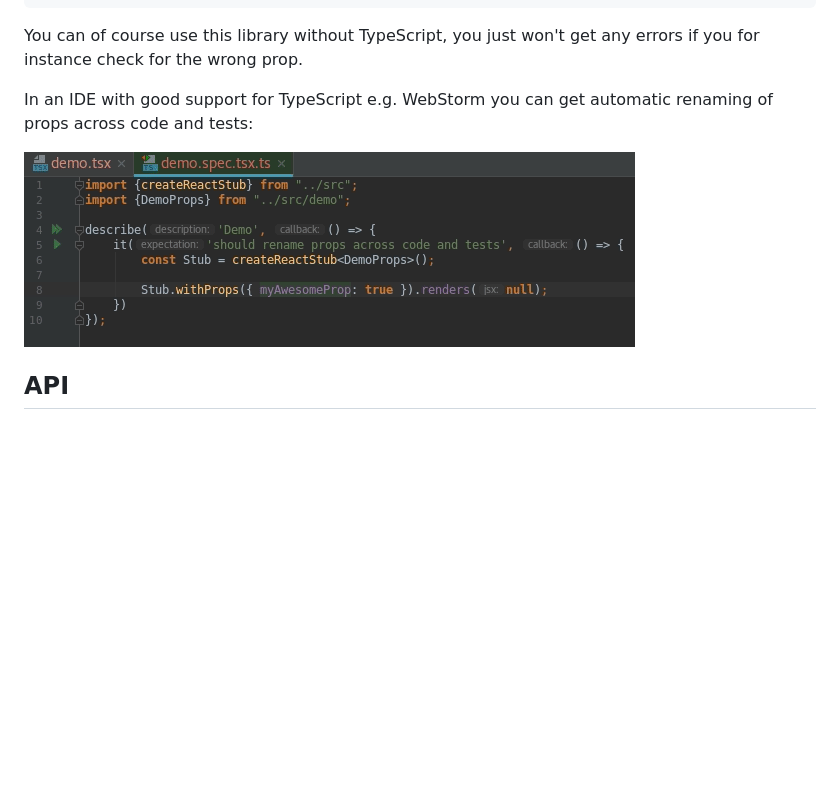
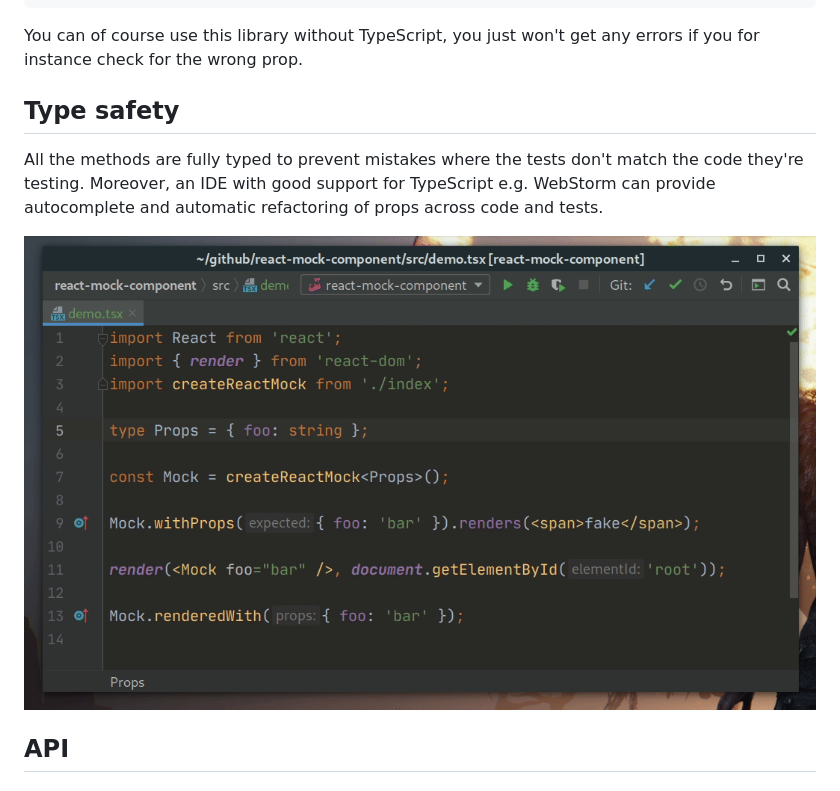
Before and after one commit to NiGhTTraX/react-mock-component, a Markdown page: README.md, the part around the change. Drawn GitHub-style; pictures changed too: demo.gif; blank space fills up the shorter version.

Commit message:
Update demo GIF

```diff
--- a/README.md
+++ b/README.md
@@ -26,7 +26,10 @@ console.log(document.body.innerHTML); // <span>fake content</span>
 You can of course use this library without TypeScript, you just won't
 get any errors if you for instance check for the wrong prop.
 
-In an IDE with good support for TypeScript e.g. WebStorm you can get automatic renaming of props across code and tests:
+
+## Type safety
+
+All the methods are fully typed to prevent mistakes where the tests don't match the code they're testing. Moreover, an IDE with good support for TypeScript e.g. WebStorm can provide autocomplete and automatic refactoring of props across code and tests.
 
 ![demo](./demo.gif)
 
```
